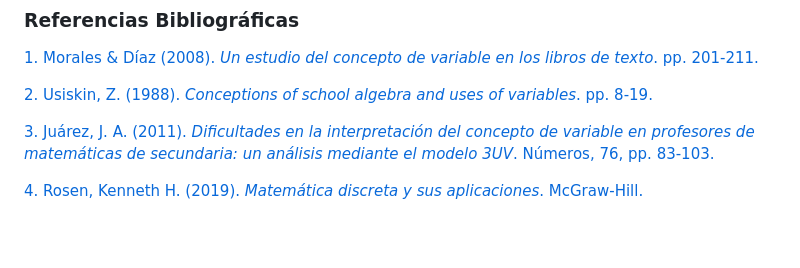
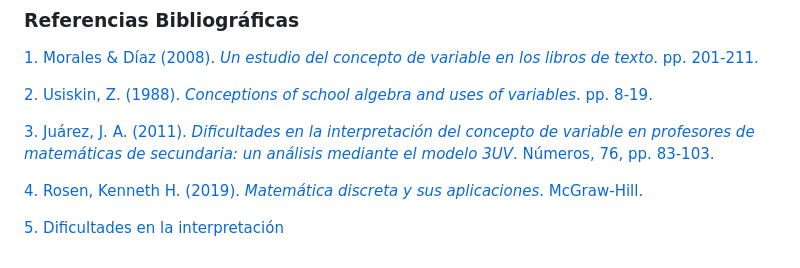
Before and after one commit to mvikips/metodos-de-prueba, a Markdown page: README.md, the part around the change. Drawn GitHub-style; blank space fills up the shorter version.

Commit message:
Add reference to 'Dificultades en la interpretación'

```diff
--- a/README.md
+++ b/README.md
@@ -191,3 +191,5 @@ def calcular_profundidad_maxima(nodo_actual):
 [3. Juárez, J. A. (2011). *Dificultades en la interpretación del concepto de variable en profesores de matemáticas de secundaria: un análisis mediante el modelo 3UV*. Números, 76, pp. 83-103.](https://es.scribd.com/document/161036447/Variables-Matematicas)
 
 [4. Rosen, Kenneth H. (2019). *Matemática discreta y sus aplicaciones*. McGraw-Hill.](https://es.scribd.com/document/413993612/Mates-Discretas-Rosen-pdf)
+
+[5. Dificultades en la interpretación](Dificultades_en_la_interpretación.pdf)
```
